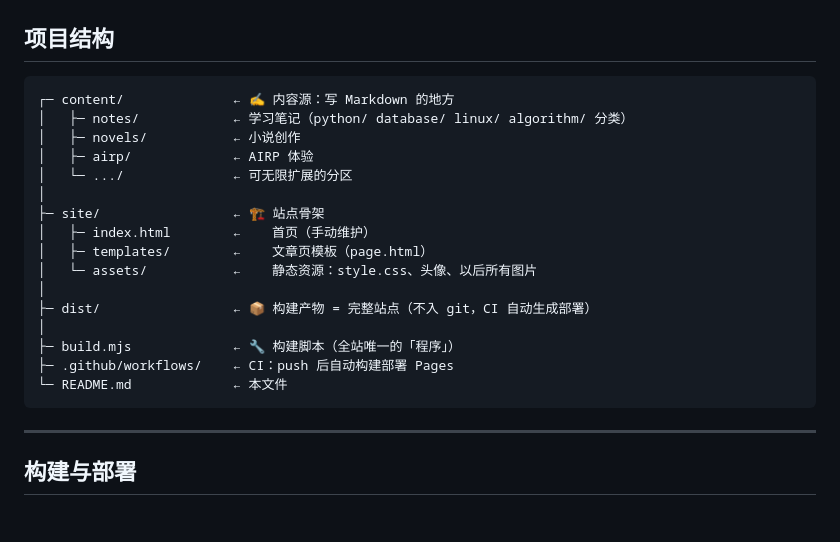
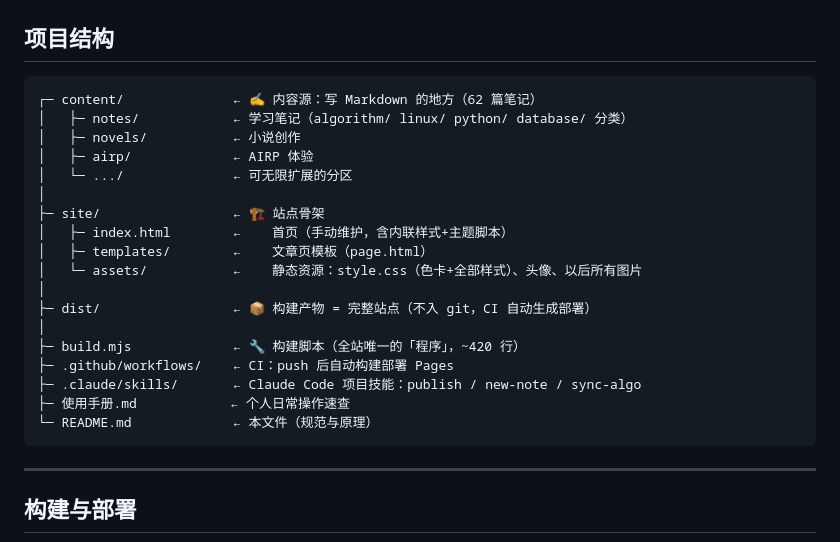
Before and after one commit to Fujiko-purple/Fujiko-purple.github.io, a Markdown page: README.md, the part around the change. Drawn GitHub-style; blank space fills up the shorter version.

Commit message:
docs: 结构图同步最新项目布局
Co-Authored-By: Claude Fable 5 <noreply@anthropic.com>
Claude-Session: https://claude.ai/code/session_01GW34HiTN7q2tNnZ7QtZcJq

````diff
--- a/README.md
+++ b/README.md
@@ -24,22 +24,24 @@
 ## 项目结构
 
 ```
-┌─ content/              ← ✍️ 内容源：写 Markdown 的地方
-│   ├─ notes/            ← 学习笔记（python/ database/ linux/ algorithm/ 分类）
+┌─ content/              ← ✍️ 内容源：写 Markdown 的地方（62 篇笔记）
+│   ├─ notes/            ← 学习笔记（algorithm/ linux/ python/ database/ 分类）
 │   ├─ novels/           ← 小说创作
 │   ├─ airp/             ← AIRP 体验
 │   └─ .../              ← 可无限扩展的分区
 │
 ├─ site/                 ← 🏗️ 站点骨架
-│   ├─ index.html        ←    首页（手动维护）
+│   ├─ index.html        ←    首页（手动维护，含内联样式+主题脚本）
 │   ├─ templates/        ←    文章页模板（page.html）
-│   └─ assets/           ←    静态资源：style.css、头像、以后所有图片
+│   └─ assets/           ←    静态资源：style.css（色卡+全部样式）、头像、以后所有图片
 │
 ├─ dist/                 ← 📦 构建产物 = 完整站点（不入 git，CI 自动生成部署）
 │
-├─ build.mjs             ← 🔧 构建脚本（全站唯一的「程序」）
+├─ build.mjs             ← 🔧 构建脚本（全站唯一的「程序」，~420 行）
 ├─ .github/workflows/    ← CI：push 后自动构建部署 Pages
-└─ README.md             ← 本文件
+├─ .claude/skills/       ← Claude Code 项目技能：publish / new-note / sync-algo
+├─ 使用手册.md            ← 个人日常操作速查
+└─ README.md             ← 本文件（规范与原理）
 ```
 
 ---
````
